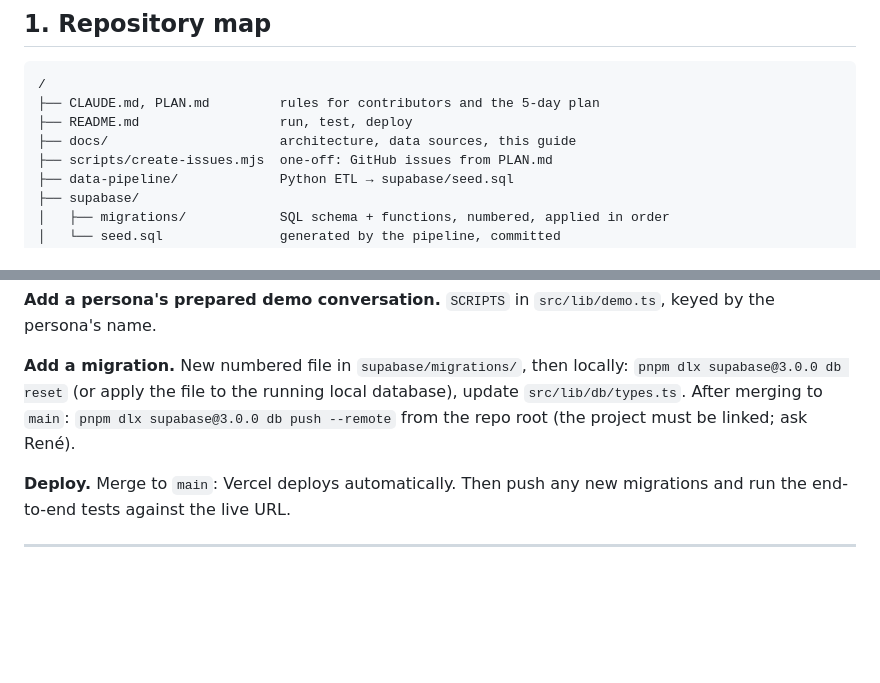
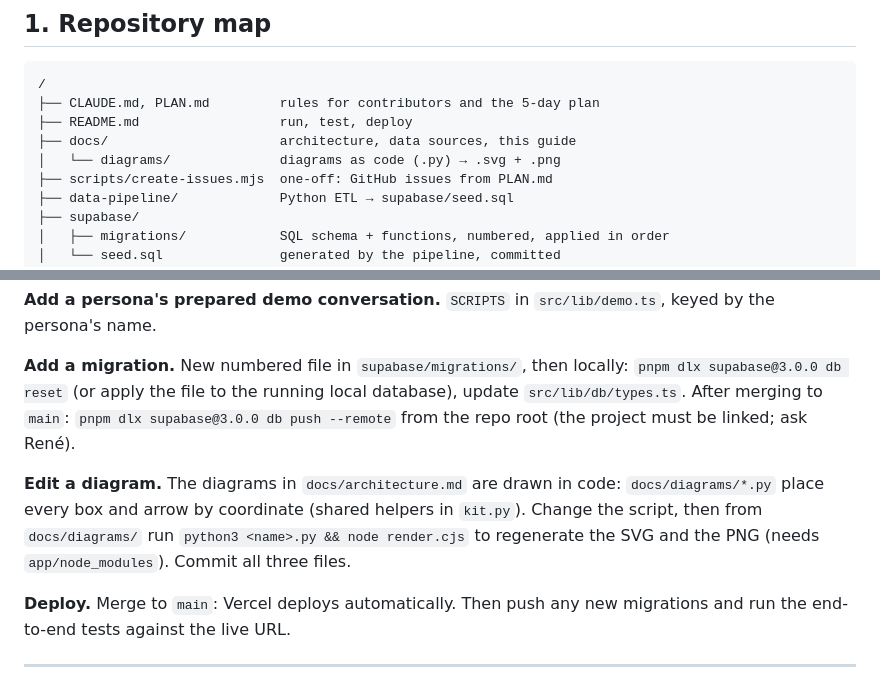
Before and after one commit to RFilipovic/uputko, a Markdown page: docs/codebase.md, 2 parts joined by grey strips. GitHub-like rendering; blank space fills up the shorter version.

```diff
--- a/docs/codebase.md
+++ b/docs/codebase.md
@@ -14,6 +14,7 @@ for the data, see [`data-sources.md`](data-sources.md).
 ├── CLAUDE.md, PLAN.md         rules for contributors and the 5-day plan
 ├── README.md                  run, test, deploy
 ├── docs/                      architecture, data sources, this guide
+│   └── diagrams/              diagrams as code (.py) → .svg + .png
 ├── scripts/create-issues.mjs  one-off: GitHub issues from PLAN.md
 ├── data-pipeline/             Python ETL → supabase/seed.sql
 ├── supabase/
@@ -246,6 +247,12 @@ database), update `src/lib/db/types.ts`. After merging to `main`:
 `pnpm dlx supabase@3.0.0 db push --remote` from the repo root (the project must
 be linked; ask René).
 
+**Edit a diagram.** The diagrams in `docs/architecture.md` are drawn in code:
+`docs/diagrams/*.py` place every box and arrow by coordinate (shared helpers in
+`kit.py`). Change the script, then from `docs/diagrams/` run
+`python3 <name>.py && node render.cjs` to regenerate the SVG and the PNG
+(needs `app/node_modules`). Commit all three files.
+
 **Deploy.** Merge to `main`: Vercel deploys automatically. Then push any new
 migrations and run the end-to-end tests against the live URL.
 
```
Also changed, not shown: docs/architecture.md (+9 -53 lines), docs/diagrams/golden-path.png (added), docs/diagrams/production-path.png (added), docs/diagrams/system-overview.png (added), 8 other files.
